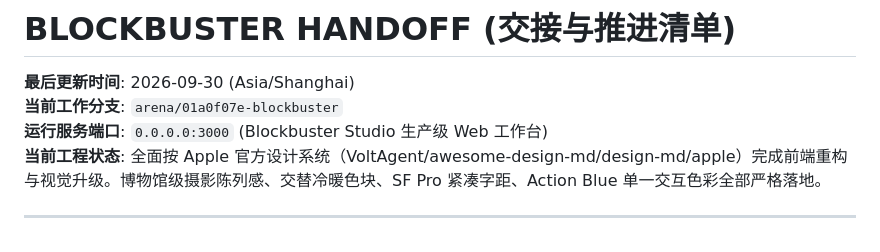
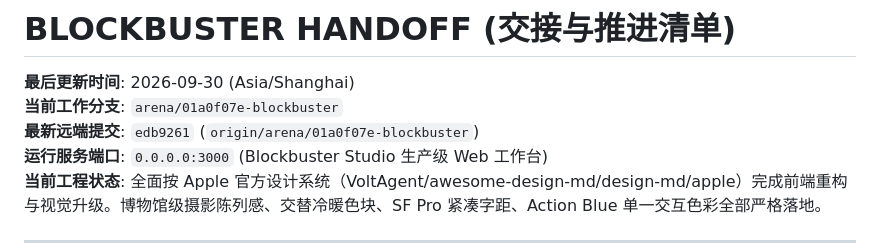
Before and after one commit to sunccchengze/Blockbuster, a Markdown page: HANDOFF.md, the part around the change. Drawn GitHub-style.

Commit message:
docs: sync HANDOFF with commit edb9261
Co-authored-by: arena-agent <297053741+arena-agent@users.noreply.github.com>

```diff
--- a/HANDOFF.md
+++ b/HANDOFF.md
@@ -2,6 +2,7 @@
 
 **最后更新时间**: 2026-09-30 (Asia/Shanghai)
 **当前工作分支**: `arena/01a0f07e-blockbuster`
+**最新远端提交**: `edb9261` (`origin/arena/01a0f07e-blockbuster`)
 **运行服务端口**: `0.0.0.0:3000` (Blockbuster Studio 生产级 Web 工作台)
 **当前工程状态**: 全面按 Apple 官方设计系统（VoltAgent/awesome-design-md/design-md/apple）完成前端重构与视觉升级。博物馆级摄影陈列感、交替冷暖色块、SF Pro 紧凑字距、Action Blue 单一交互色彩全部严格落地。
 
```
